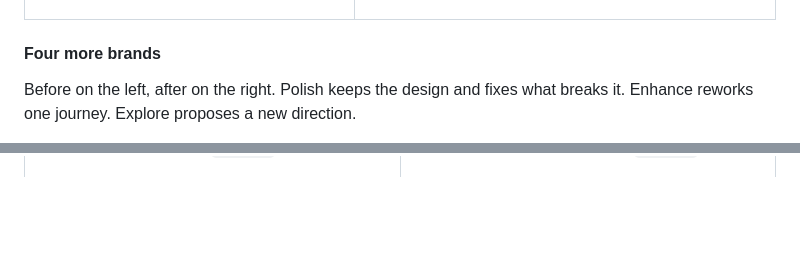
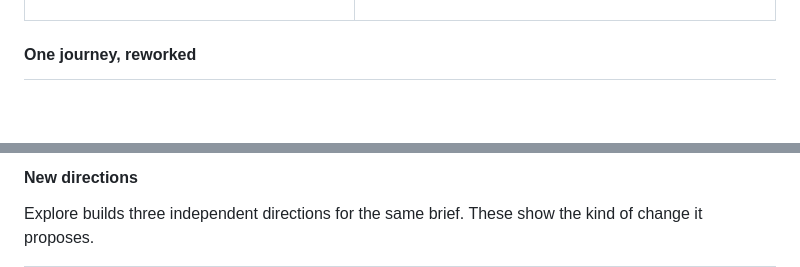
Before and after one commit to Mohamad-MG/3-stylists, a Markdown page: README.md, 2 parts joined by grey strips. Drawn GitHub-style; blank space fills up the shorter version.

```diff
--- a/README.md
+++ b/README.md
@@ -65,9 +65,7 @@ Every finding comes with the measurement behind it, and every fix is checked wit
   </tr>
 </table>
 
-#### Four more brands
-
-Before on the left, after on the right. Polish keeps the design and fixes what breaks it. Enhance reworks one journey. Explore proposes a new direction.
+#### One journey, reworked
 
 <table>
   <tr>
@@ -81,3 +84,10 @@ Before on the left, after on the right. Polish keeps the design and fixes what b
     </td>
   </tr>
+</table>
+
+#### New directions
+
+Explore builds three independent directions for the same brief. These show the kind of change it proposes.
+
+<table>
   <tr>
```
Also changed, not shown: other parts of README.md (+18 -9 lines), .github/assets/gallery/morrow-skin.gif (added), .github/assets/gallery/morrow-skin.jpg (deleted).
